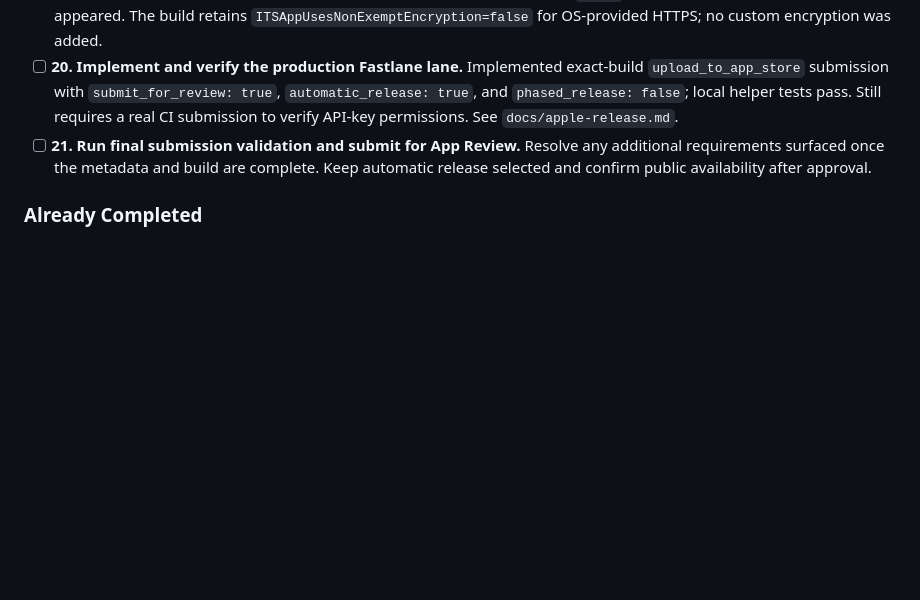
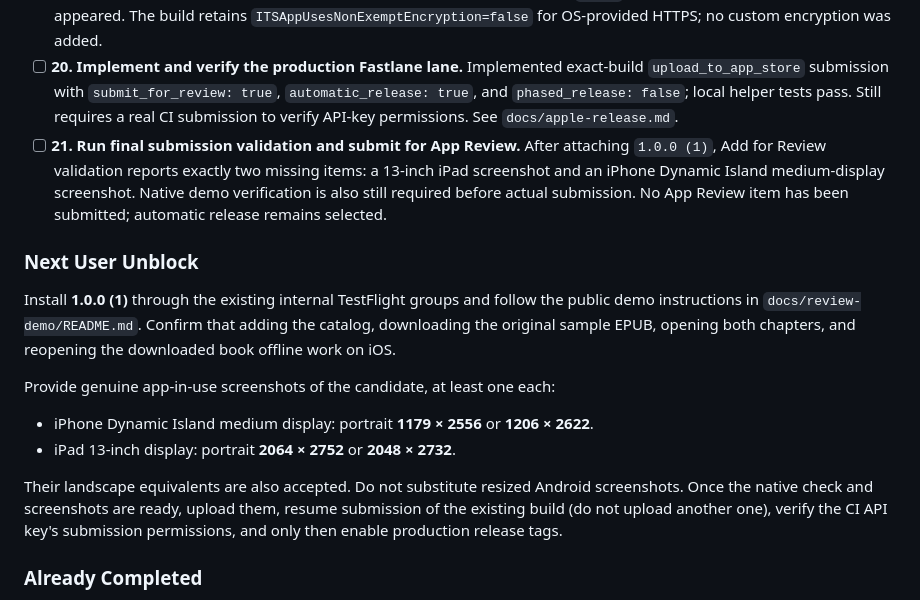
Before and after one commit to RileyMathews/papyrd-mobile, a Markdown page: RELEASE_BLOCKERS.md, the part around the change. GitHub-like rendering; blank space fills up the shorter version.

Commit message:
Document exact submission blockers and native candidate checks

```diff
--- a/RELEASE_BLOCKERS.md
+++ b/RELEASE_BLOCKERS.md
@@ -134,7 +134,24 @@ and candidate upload now both use `1.0.0`; older `0.0.18` builds are not candida
 - [x] **18. Configure country/region availability.** Public App Store distribution; all regions except China mainland selected. Future-region availability enabled. These are available on release, not live yet.
 - [x] **19. Upload and attach the matching release build.** CI uploaded `1.0.0 (1)` successfully in [run 37559426861](https://github.com/RileyMathews/papyrd-mobile/actions/runs/37559426861); processing completed and that exact build was attached to public version `1.0.0`. No missing-compliance prompt appeared. The build retains `ITSAppUsesNonExemptEncryption=false` for OS-provided HTTPS; no custom encryption was added.
 - [ ] **20. Implement and verify the production Fastlane lane.** Implemented exact-build `upload_to_app_store` submission with `submit_for_review: true`, `automatic_release: true`, and `phased_release: false`; local helper tests pass. Still requires a real CI submission to verify API-key permissions. See `docs/apple-release.md`.
-- [ ] **21. Run final submission validation and submit for App Review.** Resolve any additional requirements surfaced once the metadata and build are complete. Keep automatic release selected and confirm public availability after approval.
+- [ ] **21. Run final submission validation and submit for App Review.** After attaching `1.0.0 (1)`, Add for Review validation reports exactly two missing items: a 13-inch iPad screenshot and an iPhone Dynamic Island medium-display screenshot. Native demo verification is also still required before actual submission. No App Review item has been submitted; automatic release remains selected.
+
+### Next User Unblock
+
+Install **1.0.0 (1)** through the existing internal TestFlight groups and follow
+the public demo instructions in `docs/review-demo/README.md`. Confirm that adding
+the catalog, downloading the original sample EPUB, opening both chapters, and
+reopening the downloaded book offline work on iOS.
+
+Provide genuine app-in-use screenshots of the candidate, at least one each:
+
+- iPhone Dynamic Island medium display: portrait **1179 × 2556** or **1206 × 2622**.
+- iPad 13-inch display: portrait **2064 × 2752** or **2048 × 2732**.
+
+Their landscape equivalents are also accepted. Do not substitute resized Android
+screenshots. Once the native check and screenshots are ready, upload them, resume
+submission of the existing build (do not upload another one), verify the CI API
+key's submission permissions, and only then enable production release tags.
 
 ### Already Completed
 
```
